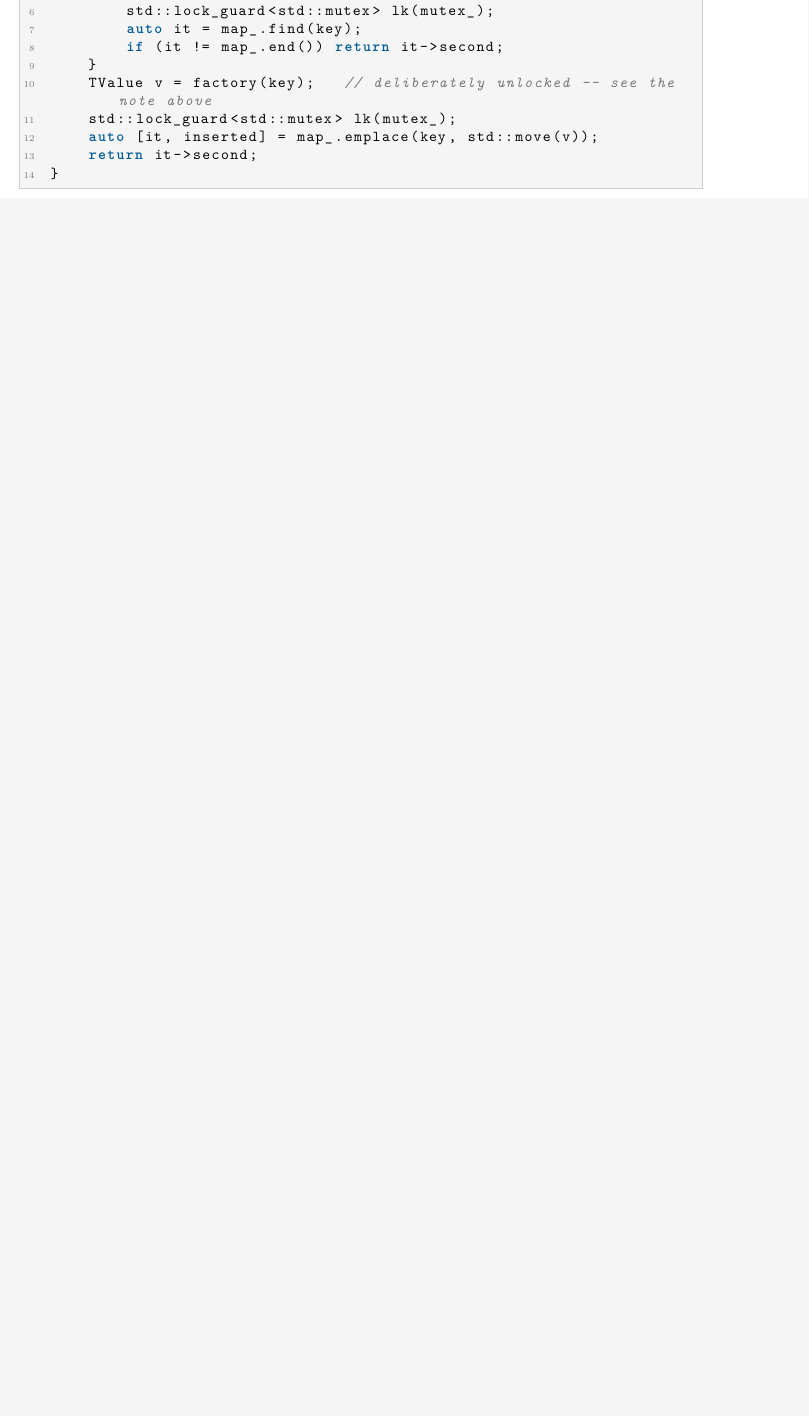
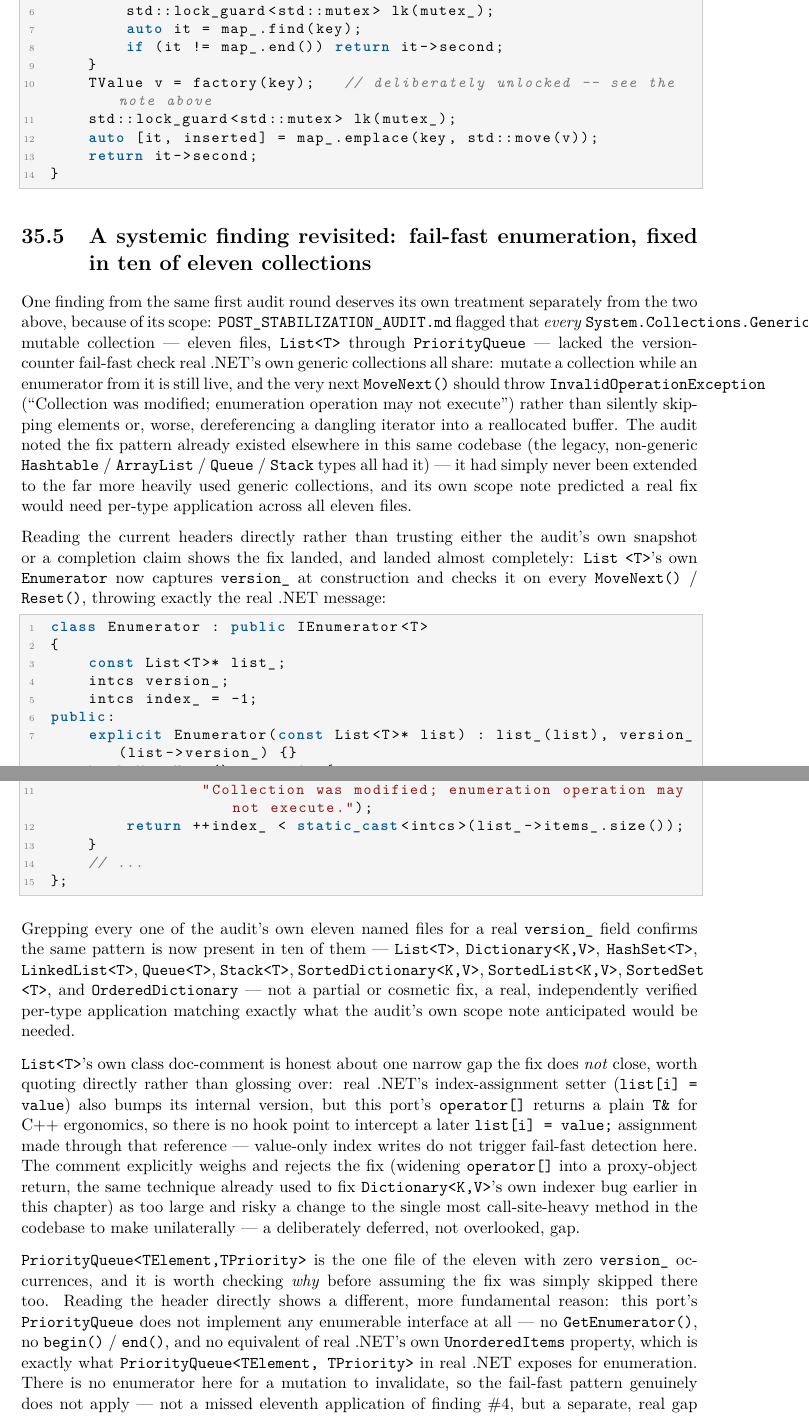
Before and after one commit to openeggbert/cna-bible, a LaTeX thesis (latex/book/main.tex, which reads latex/book/chapters/part6-sharp-runtime/ch35-sharp-runtime-namespaces.tex): part of page 297 of 400 before the commit and two parts of pages 297 and 298 of 400 after it, the two joined at a grey line, cut so that both start at the same text, the shorter picture padded with empty space. Compiled offline with pdfLaTeX.

Commit message:
Ch.35 (Sharp Runtime Namespaces): depth pass — fail-fast enumeration, 10 of 11 collections
Revisits POST_STABILIZATION_AUDIT.md's systemic finding #4 (every generic collection
missing fail-fast enumeration). Grepping all eleven named collection headers directly
for a real version_ field shows the fix landed in ten of them
(List/Dictionary/HashSet/LinkedList/Queue/Stack/SortedDictionary/SortedList/
SortedSet/OrderedDictionary). PriorityQueue is the one exception, for a distinct
reason worth stating precisely: it implements no enumerable interface at all, so
there's no enumerator to protect in the first place. Also confirms List<T>'s own
honestly-documented remaining gap (operator[]-based index writes still don't
trigger fail-fast) and two smaller audit items now closed.

This content was drafted by a background fork whose own commit message (7272af2)
claimed to include it, but that commit's actual diff never touched this file —
caught by comparing the real diff against the claim rather than trusting it.

```diff
--- a/latex/book/chapters/part6-sharp-runtime/ch35-sharp-runtime-namespaces.tex
+++ b/latex/book/chapters/part6-sharp-runtime/ch35-sharp-runtime-namespaces.tex
@@ -220,3 +220,73 @@ TValue GetOrAdd(const TKey& key, std::function<TValue(const TKey&)> factory)
 }
 \end{lstlisting}
 
+\section{A systemic finding revisited: fail-fast enumeration, fixed in ten of eleven collections}
+
+One finding from the same first audit round deserves its own treatment separately from the two
+above, because of its scope: \texttt{POST\_STABILIZATION\_AUDIT.md} flagged that \emph{every}
+\cnans{System.Collections.Generic} mutable collection --- eleven files,
+\cnaclass{List}\allowbreak{}\texttt{<T>} through \cnaclass{PriorityQueue} --- lacked the
+version-counter fail-fast check real .NET's own generic collections all share: mutate a
+collection while an enumerator from it is still live, and the very next \texttt{MoveNext()}
+should throw \texttt{InvalidOperationException} (``Collection was modified; enumeration
+operation may not execute'') rather than silently skipping elements or, worse, dereferencing a
+dangling iterator into a reallocated buffer. The audit noted the fix pattern already existed
+elsewhere in this same codebase (the legacy, non-generic \texttt{Hashtable} / \texttt{ArrayList}
+/ \texttt{Queue} / \texttt{Stack} types all had it) --- it had simply never been extended to the
+far more heavily used generic collections, and its own scope note predicted a real fix would
+need per-type application across all eleven files.
+
+Reading the current headers directly rather than trusting either the audit's own snapshot or a
+completion claim shows the fix landed, and landed almost completely: \cnaclass{List}\allowbreak{}
+\texttt{<T>}'s own \texttt{Enumerator} now captures \texttt{version\_} at construction and checks
+it on every \texttt{MoveNext()} / \texttt{Reset()}, throwing exactly the real .NET message:
+
+\begin{lstlisting}
+class Enumerator : public IEnumerator<T>
+{
+    const List<T>* list_;
+    intcs version_;
+    intcs index_ = -1;
+public:
+    explicit Enumerator(const List<T>* list) : list_(list), version_(list->version_) {}
+    bool MoveNext() override {
+        if (version_ != list_->version_)
+            throw System::InvalidOperationException(
+                "Collection was modified; enumeration operation may not execute.");
+        return ++index_ < static_cast<intcs>(list_->items_.size());
+    }
+    // ...
+};
+\end{lstlisting}
+
+Grepping every one of the audit's own eleven named files for a real \texttt{version\_} field
+confirms the same pattern is now present in ten of them ---
+\cnaclass{List}\allowbreak{}\texttt{<T>}, \cnaclass{Dictionary}\allowbreak{}\texttt{<K,V>},
+\cnaclass{HashSet}\allowbreak{}\texttt{<T>}, \cnaclass{LinkedList}\allowbreak{}\texttt{<T>},
+\cnaclass{Queue}\allowbreak{}\texttt{<T>}, \cnaclass{Stack}\allowbreak{}\texttt{<T>},
+\cnaclass{SortedDictionary}\allowbreak{}\texttt{<K,V>},
+\cnaclass{SortedList}\allowbreak{}\texttt{<K,V>}, \cnaclass{SortedSet}\allowbreak{}\texttt{<T>},
+and \cnaclass{OrderedDictionary} --- not a partial or cosmetic fix, a real, independently
+verified per-type application matching exactly what the audit's own scope note anticipated
+would be needed.
+
+\cnaclass{List}\allowbreak{}\texttt{<T>}'s own class doc-comment is honest about one narrow gap
+the fix does \emph{not} close, worth quoting directly rather than glossing over: real .NET's
+index-assignment setter (\texttt{list[i] = value}) also bumps its internal version, but this
+port's \texttt{operator[]} returns a plain \texttt{T\&} for C++ ergonomics, so there is no hook
+point to intercept a later \texttt{list[i] = value;} assignment made through that reference ---
+value-only index writes do not trigger fail-fast detection here. The comment explicitly weighs
+and rejects the fix (widening \texttt{operator[]} into a proxy-object return, the same technique
+already used to fix \cnaclass{Dictionary}\allowbreak{}\texttt{<K,V>}'s own indexer bug earlier in
+this chapter) as too large and risky a change to the single most call-site-heavy method in the
+codebase to make unilaterally --- a deliberately deferred, not overlooked, gap.
+
+\cnaclass{PriorityQueue}\allowbreak{}\texttt{<TElement,TPriority>} is the one file of the eleven
+with zero \texttt{version\_} occurrences, and it is worth checking \emph{why} before assuming the
+fix was simply skipped there too. Reading the header directly shows a different, more fundamental
+reason: this port's \cnaclass{PriorityQueue} does not implement any enumerable interface at all
+--- no \texttt{GetEnumerator()}, no \texttt{begin()} / \texttt{end()}, and no equivalent of real
+.NET's own \texttt{UnorderedItems} property, which is exactly what \texttt{PriorityQueue<TElement,
+TPriority>} in real .NET exposes for enumeration. There is no enumerator here for a mutation to
+invalidate, so the fail-fast pattern genuinely does not apply --- not a missed eleventh
+application of finding \#4, but a separate, real gap of its own (no enumeration support at all),
```
Also changed, not shown: latex/book/chapters/part6-sharp-runtime/ch35-sharp-runtime-namespaces.tex (14 more changed lines).
